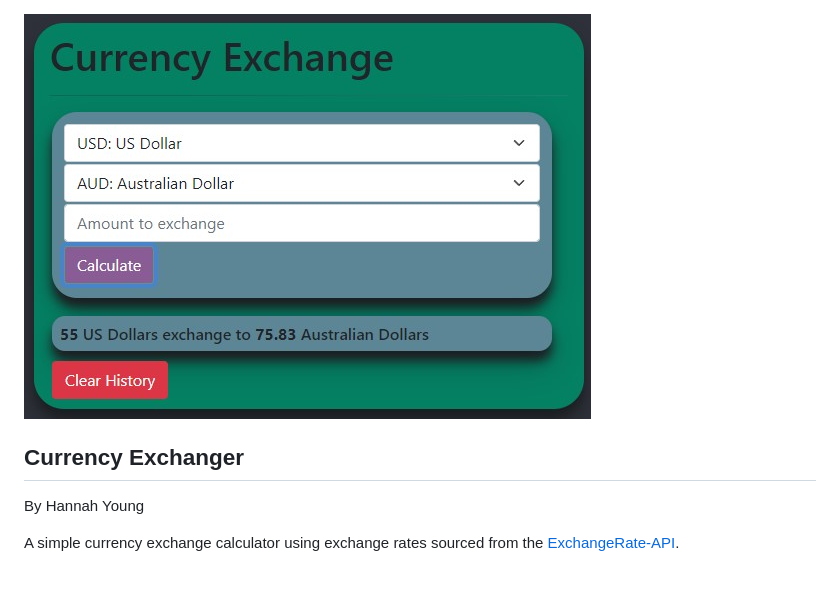
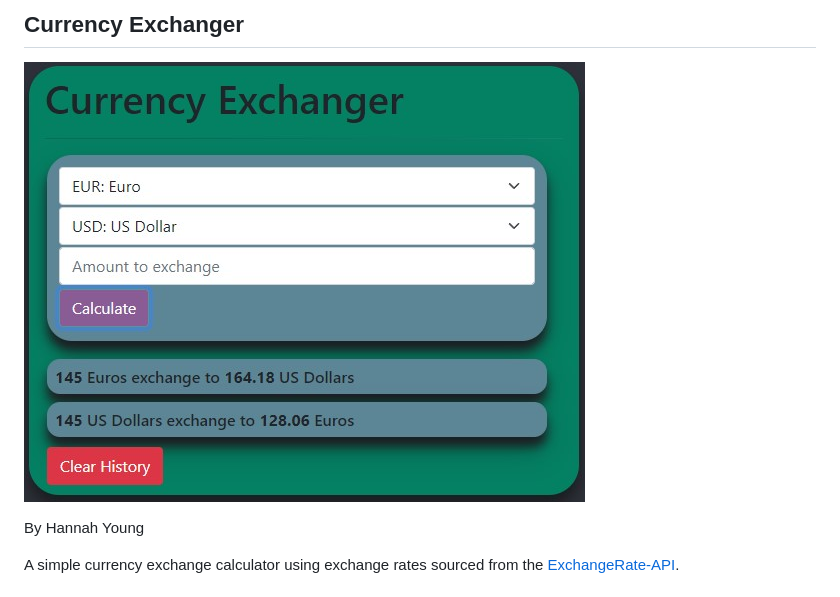
Before and after one commit to Corgibyte/currency-exchanger, a Markdown page: README.md, the part around the change. Rendered like a GitHub page; pictures changed too: src/assets/img/screenshot.jpg.

Commit message:
Correct inconsistent use of exchange vs exchanger

```diff
--- a/README.md
+++ b/README.md
@@ -1,6 +1,6 @@
+## Currency Exchanger
+
 ![Screenshot of Running Website](./src/assets/img/screenshot.jpg)
-
-## Currency Exchanger
 
 By Hannah Young
 
```
Also changed, not shown: 1 other file.
